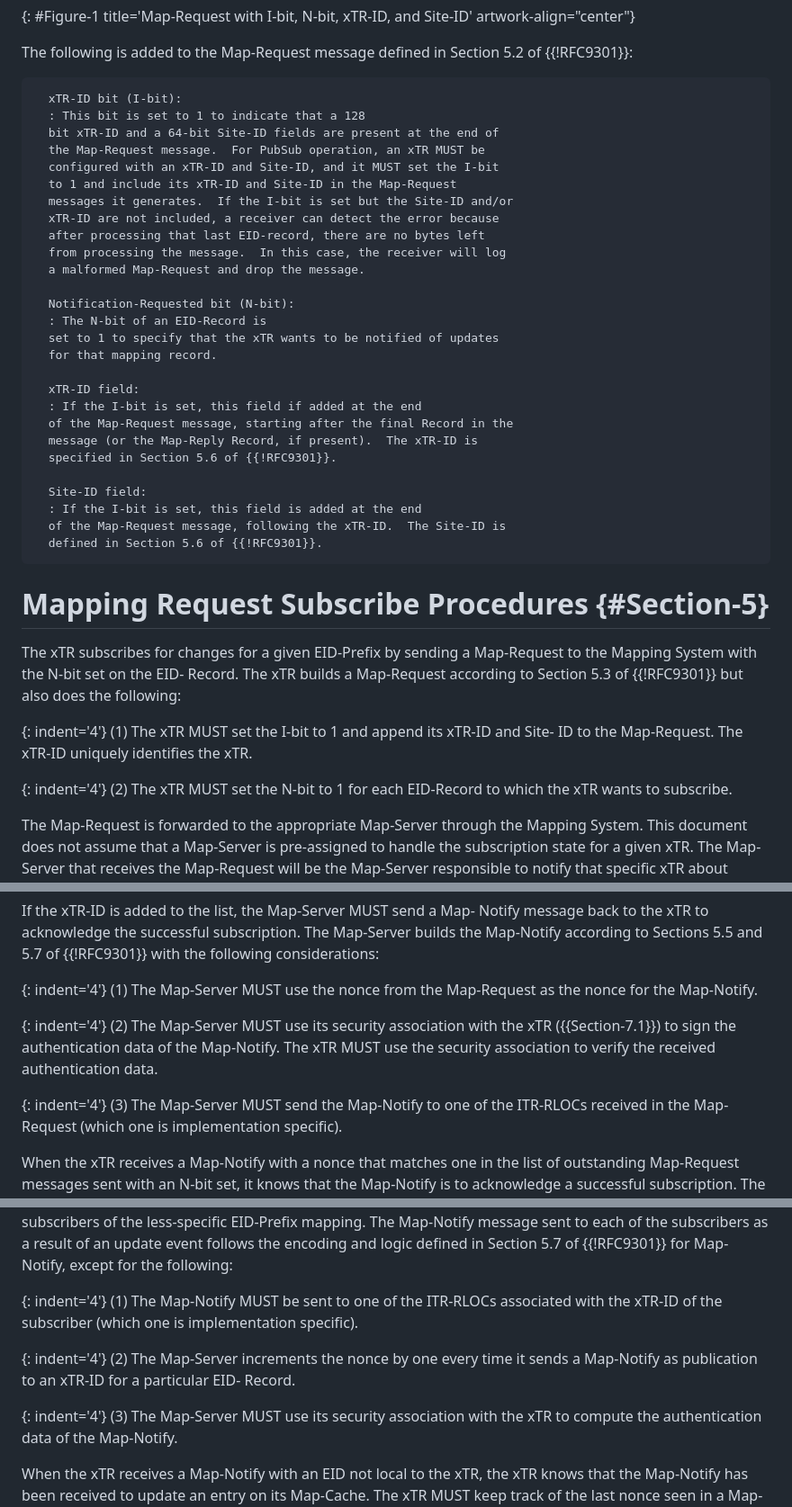
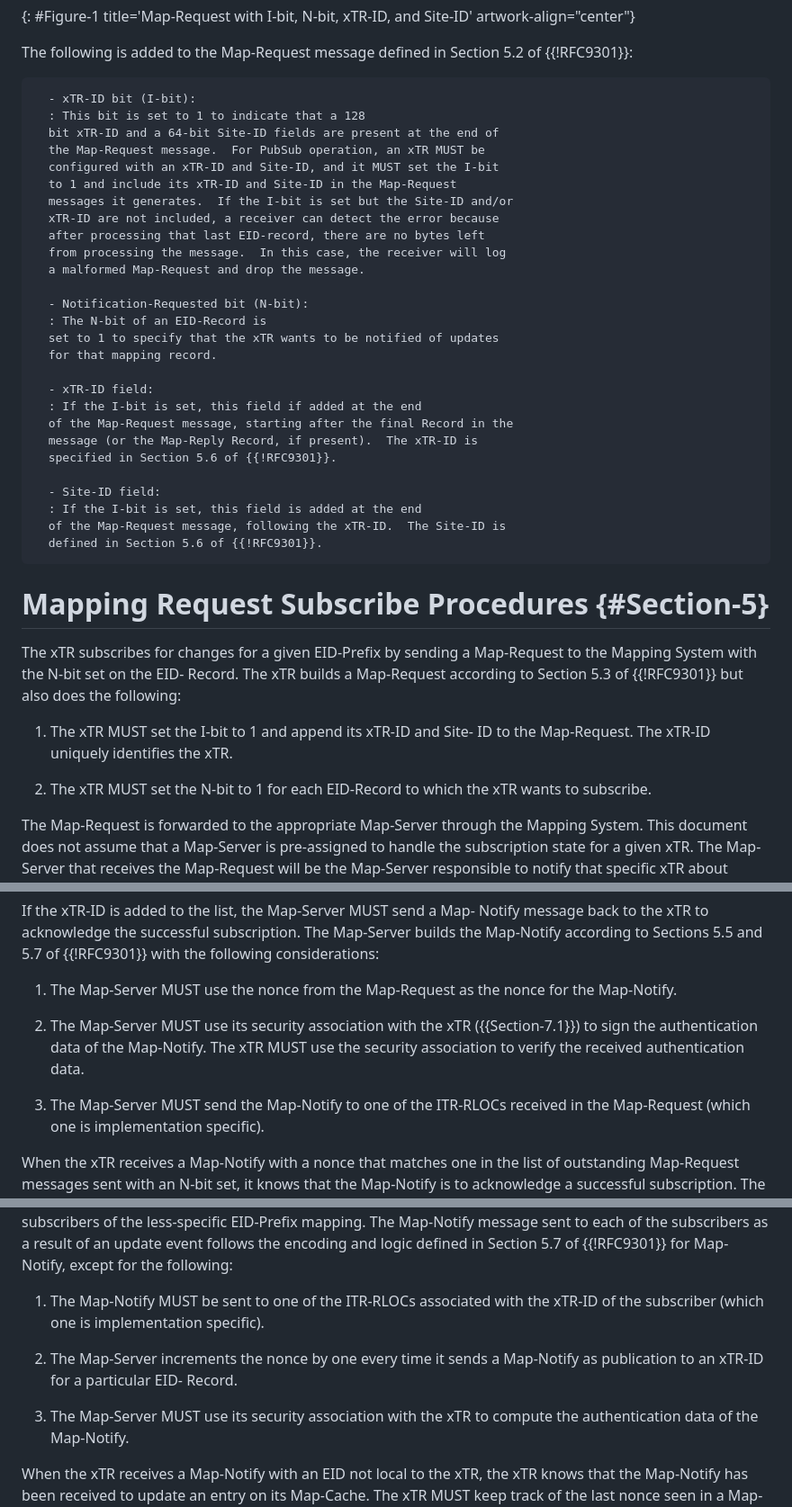
Before and after one commit to boucadair/draft-ietf-lisp-pubsub, a Markdown page: draft-ietf-lisp-pubsub.md, 3 parts joined by grey strips. Shown at 90% size. GitHub-like rendering.

```diff
--- a/draft-ietf-lisp-pubsub.md
+++ b/draft-ietf-lisp-pubsub.md
@@ -183,7 +183,7 @@ informative:
 
 The following is added to the Map-Request message defined in Section 5.2 of {{!RFC9301}}:
 
-      xTR-ID bit (I-bit):
+      - xTR-ID bit (I-bit):
       : This bit is set to 1 to indicate that a 128
       bit xTR-ID and a 64-bit Site-ID fields are present at the end of
       the Map-Request message.  For PubSub operation, an xTR MUST be
@@ -195,18 +195,18 @@ The following is added to the Map-Request message defined in Section 5.2 of {{!R
       from processing the message.  In this case, the receiver will log
       a malformed Map-Request and drop the message.
 
-      Notification-Requested bit (N-bit):
+      - Notification-Requested bit (N-bit):
       : The N-bit of an EID-Record is
       set to 1 to specify that the xTR wants to be notified of updates
       for that mapping record.
 
-      xTR-ID field:
+      - xTR-ID field:
       : If the I-bit is set, this field if added at the end
       of the Map-Request message, starting after the final Record in the
       message (or the Map-Reply Record, if present).  The xTR-ID is
       specified in Section 5.6 of {{!RFC9301}}.
 
-      Site-ID field:
+      - Site-ID field:
       : If the I-bit is set, this field is added at the end
       of the Map-Request message, following the xTR-ID.  The Site-ID is
       defined in Section 5.6 of {{!RFC9301}}.
@@ -218,12 +218,10 @@ The following is added to the Map-Request message defined in Section 5.2 of {{!R
    Record.  The xTR builds a Map-Request according to Section 5.3 of
    {{!RFC9301}} but also does the following:
 
-{: indent='4'}
-   (1)  The xTR MUST set the I-bit to 1 and append its xTR-ID and Site-
+   1.  The xTR MUST set the I-bit to 1 and append its xTR-ID and Site-
         ID to the Map-Request.  The xTR-ID uniquely identifies the xTR.
 
-{: indent='4'}
-   (2)  The xTR MUST set the N-bit to 1 for each EID-Record to which the
+   1.  The xTR MUST set the N-bit to 1 for each EID-Record to which the
         xTR wants to subscribe.
 
 
@@ -255,18 +253,15 @@ The following is added to the Map-Request message defined in Section 5.2 of {{!R
    subscription.  The Map-Server builds the Map-Notify according to
    Sections 5.5 and 5.7 of {{!RFC9301}} with the following considerations:
 
-{: indent='4'}
-   (1)  The Map-Server MUST use the nonce from the Map-Request as the
+   1.  The Map-Server MUST use the nonce from the Map-Request as the
         nonce for the Map-Notify.
 
-{: indent='4'}
-   (2)  The Map-Server MUST use its security association with the xTR
+   1.  The Map-Server MUST use its security association with the xTR
         ({{Section-7.1}}) to sign the authentication data of the Map-Notify.
         The xTR MUST use the security association to verify the received
         authentication data.
 
-{: indent='4'}
-   (3)  The Map-Server MUST send the Map-Notify to one of the ITR-RLOCs
+   1.  The Map-Server MUST send the Map-Notify to one of the ITR-RLOCs
         received in the Map-Request (which one is implementation
         specific).
 
@@ -325,18 +320,15 @@ The following is added to the Map-Request message defined in Section 5.2 of {{!R
    result of an update event follows the encoding and logic defined in
    Section 5.7 of {{!RFC9301}} for Map-Notify, except for the following:
 
-{: indent='4'}
-   (1)  The Map-Notify MUST be sent to one of the ITR-RLOCs associated
+   1.  The Map-Notify MUST be sent to one of the ITR-RLOCs associated
         with the xTR-ID of the subscriber (which one is implementation
         specific).
 
-{: indent='4'}
-   (2)  The Map-Server increments the nonce by one every time it sends a
+   1.  The Map-Server increments the nonce by one every time it sends a
         Map-Notify as publication to an xTR-ID for a particular EID-
         Record.
 
-{: indent='4'}
-   (3)  The Map-Server MUST use its security association with the xTR to
+   1.  The Map-Server MUST use its security association with the xTR to
         compute the authentication data of the Map-Notify.
 
 
```
